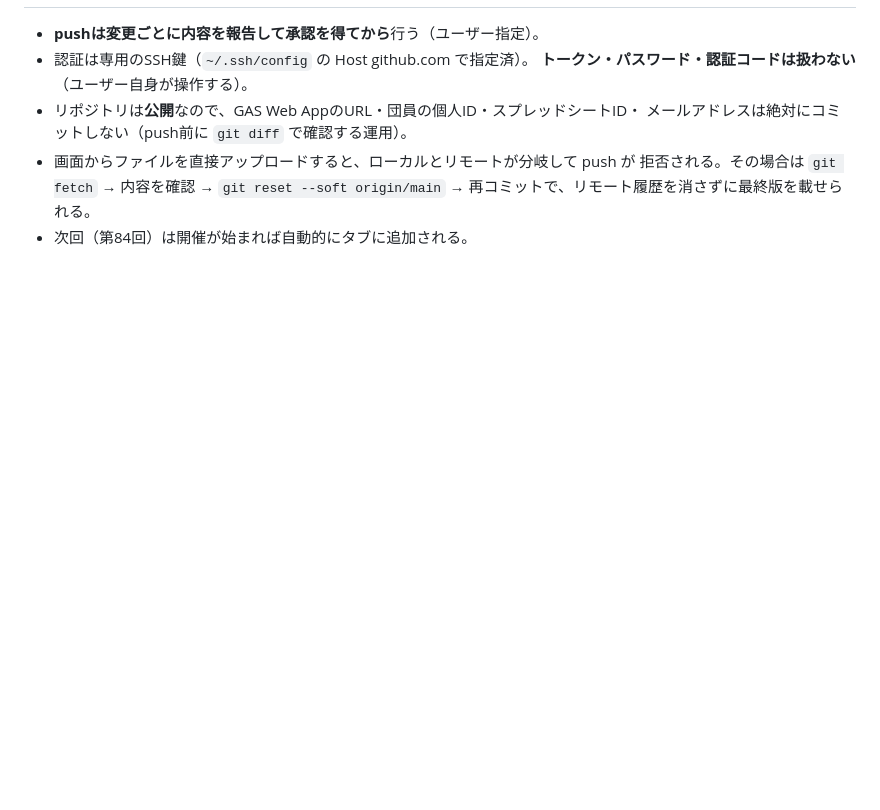
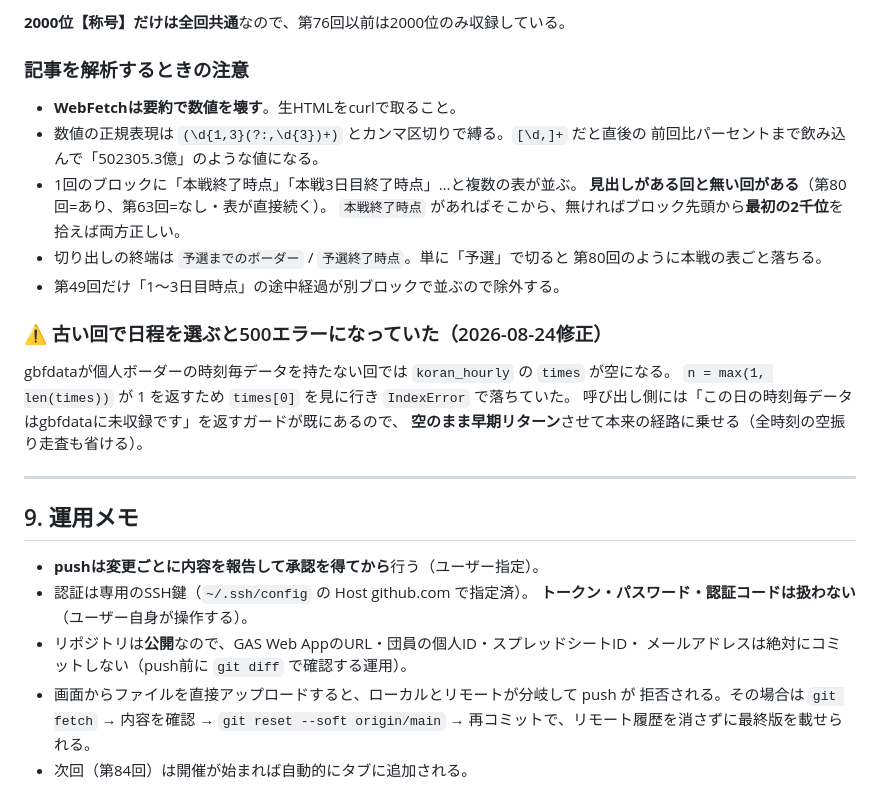
Before and after one commit to masama1019-hash/gbf-kasumi, a Markdown page: docs/作業記録.md, the part around one of its changes. GitHub-like rendering; blank space fills up the shorter version.

```diff
--- a/docs/作業記録.md
+++ b/docs/作業記録.md
@@ -250,3 +303,27 @@ Renderから「exceeded its memory limit」通知。原因は `_cache` に上限
+**2000位【称号】だけは全回共通**なので、第76回以前は2000位のみ収録している。
+
+### 記事を解析するときの注意
+
+- **WebFetchは要約で数値を壊す**。生HTMLをcurlで取ること。
+- 数値の正規表現は `(\d{1,3}(?:,\d{3})+)` とカンマ区切りで縛る。`[\d,]+` だと直後の
+  前回比パーセントまで飲み込んで「502305.3億」のような値になる。
+- 1回のブロックに「本戦終了時点」「本戦3日目終了時点」…と複数の表が並ぶ。
+  **見出しがある回と無い回がある**（第80回=あり、第63回=なし・表が直接続く）。
+  `本戦終了時点` があればそこから、無ければブロック先頭から**最初の2千位**を拾えば両方正しい。
+- 切り出しの終端は `予選までのボーダー` / `予選終了時点`。単に「予選」で切ると
+  第80回のように本戦の表ごと落ちる。
+- 第49回だけ「1〜3日目時点」の途中経過が別ブロックで並ぶので除外する。
+
+### ⚠️ 古い回で日程を選ぶと500エラーになっていた（2026-08-24修正）
+
+gbfdataが個人ボーダーの時刻毎データを持たない回では `koran_hourly` の `times` が空になる。
+`n = max(1, len(times))` が 1 を返すため `times[0]` を見に行き `IndexError` で落ちていた。
+呼び出し側には「この日の時刻毎データはgbfdataに未収録です」を返すガードが既にあるので、
+**空のまま早期リターン**させて本来の経路に乗せる（全時刻の空振り走査も省ける）。
+
+---
+
+## 9. 運用メモ
 
 - **pushは変更ごとに内容を報告して承認を得てから**行う（ユーザー指定）。
 - 認証は専用のSSH鍵（`~/.ssh/config` の Host github.com で指定済）。
```
Also changed, not shown: other parts of docs/作業記録.md (+55 -2 lines).
